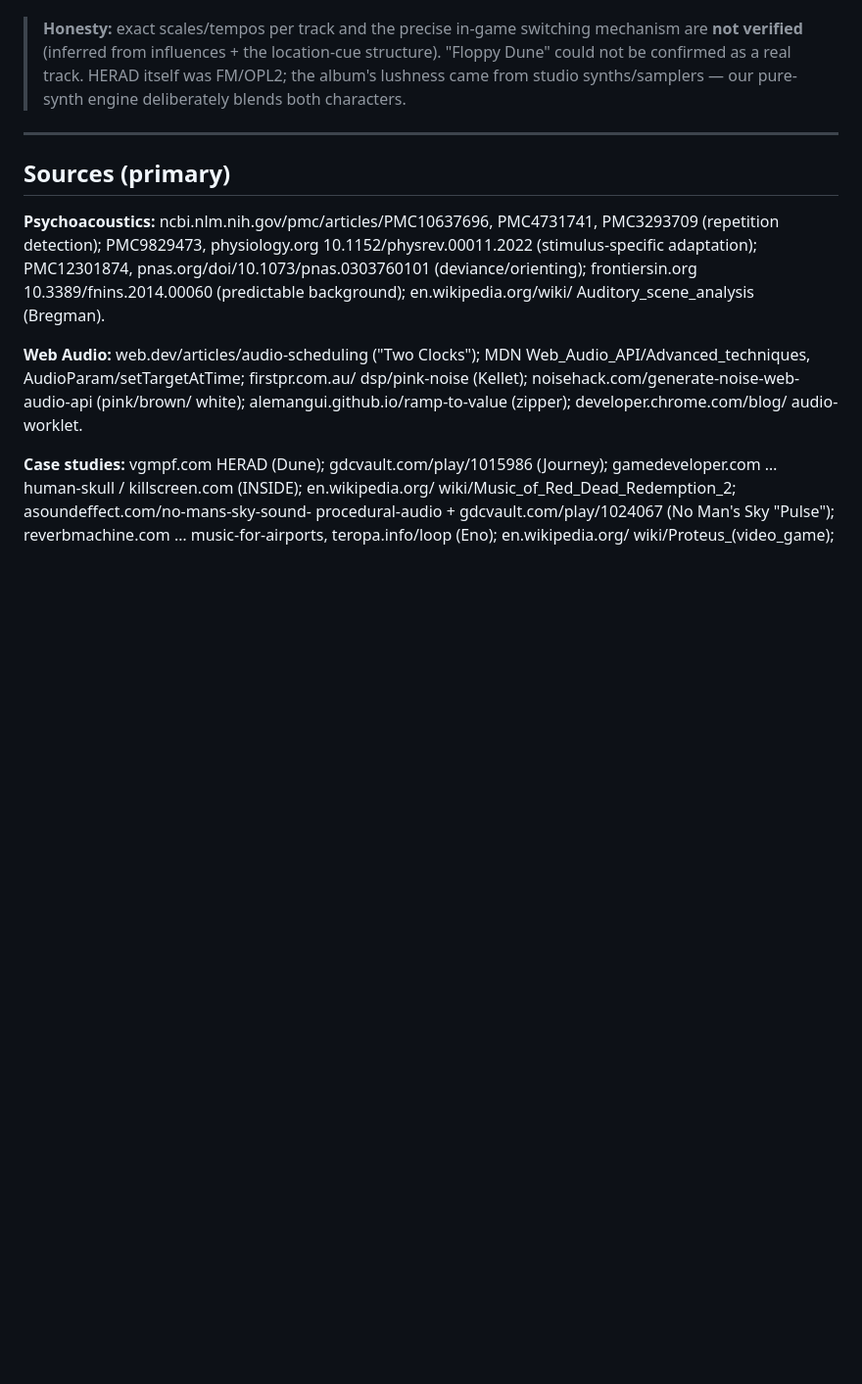
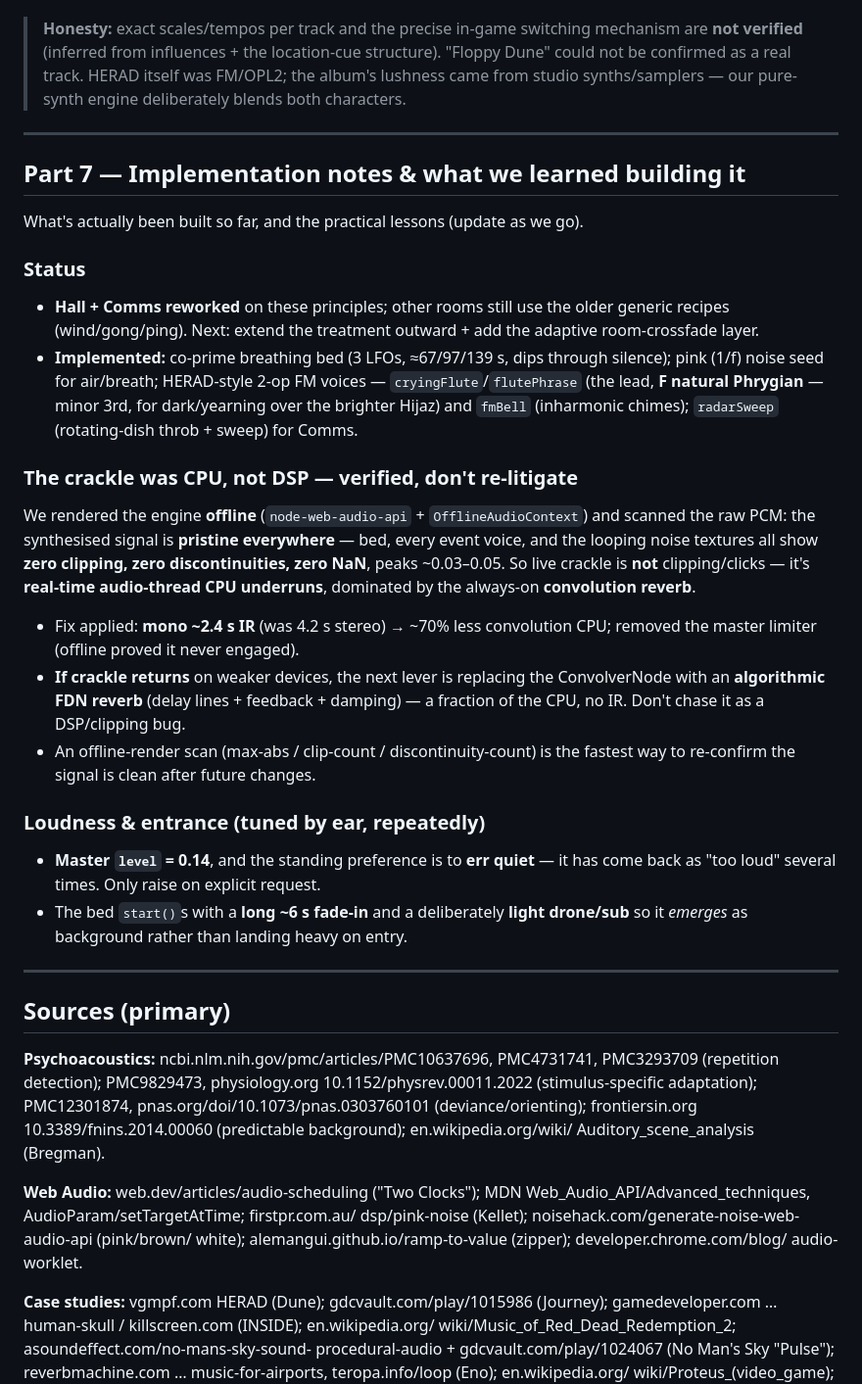
Before and after one commit to HiberniaStudios/Arradius, a Markdown page: docs/audio-soundscape-research.md, the part around the change. Shown at 98% size. GitHub-like rendering; blank space fills up the shorter version.

Commit message:
docs: record implementation status + crackle-is-CPU finding in research doc
Add Part 7 to audio-soundscape-research.md: what's been built (hall+comms pass,
co-prime breathing, pink noise, HERAD FM crying-flute in natural Phrygian,
fmBell, radarSweep), the offline-verified finding that the synthesised signal is
clean so crackle is real-time CPU (mono reverb fix; FDN next if it returns), and
the loudness/entrance lessons. CLAUDE.md already current.

https://claude.ai/code/session_017SmXitJkZTSA7ftDpQioQ9

```diff
--- a/docs/audio-soundscape-research.md
+++ b/docs/audio-soundscape-research.md
@@ -252,6 +252,43 @@ modGain.gain.exponentialRampToValueAtTime(index * 0.25, now + 0.6); // mellow ta
 
 ---
 
+## Part 7 — Implementation notes & what we learned building it
+
+What's actually been built so far, and the practical lessons (update as we go).
+
+### Status
+- **Hall + Comms reworked** on these principles; other rooms still use the older
+  generic recipes (wind/gong/ping). Next: extend the treatment outward + add the
+  adaptive room-crossfade layer.
+- **Implemented:** co-prime breathing bed (3 LFOs, ≈67/97/139 s, dips through
+  silence); pink (1/f) noise seed for air/breath; HERAD-style 2-op FM voices —
+  `cryingFlute`/`flutePhrase` (the lead, **F natural Phrygian** — minor 3rd, for
+  dark/yearning over the brighter Hijaz) and `fmBell` (inharmonic chimes);
+  `radarSweep` (rotating-dish throb + sweep) for Comms.
+
+### The crackle was CPU, not DSP — verified, don't re-litigate
+We rendered the engine **offline** (`node-web-audio-api` + `OfflineAudioContext`)
+and scanned the raw PCM: the synthesised signal is **pristine everywhere** —
+bed, every event voice, and the looping noise textures all show **zero clipping,
+zero discontinuities, zero NaN**, peaks ~0.03–0.05. So live crackle is **not**
+clipping/clicks — it's **real-time audio-thread CPU underruns**, dominated by the
+always-on **convolution reverb**.
+- Fix applied: **mono ~2.4 s IR** (was 4.2 s stereo) → ~70% less convolution CPU;
+  removed the master limiter (offline proved it never engaged).
+- **If crackle returns** on weaker devices, the next lever is replacing the
+  ConvolverNode with an **algorithmic FDN reverb** (delay lines + feedback +
+  damping) — a fraction of the CPU, no IR. Don't chase it as a DSP/clipping bug.
+- An offline-render scan (max-abs / clip-count / discontinuity-count) is the
+  fastest way to re-confirm the signal is clean after future changes.
+
+### Loudness & entrance (tuned by ear, repeatedly)
+- **Master `level` = 0.14**, and the standing preference is to **err quiet** —
+  it has come back as "too loud" several times. Only raise on explicit request.
+- The bed `start()`s with a **long ~6 s fade-in** and a deliberately **light
+  drone/sub** so it *emerges* as background rather than landing heavy on entry.
+
+---
+
 ## Sources (primary)
 
 **Psychoacoustics:** ncbi.nlm.nih.gov/pmc/articles/PMC10637696, PMC4731741,
```
